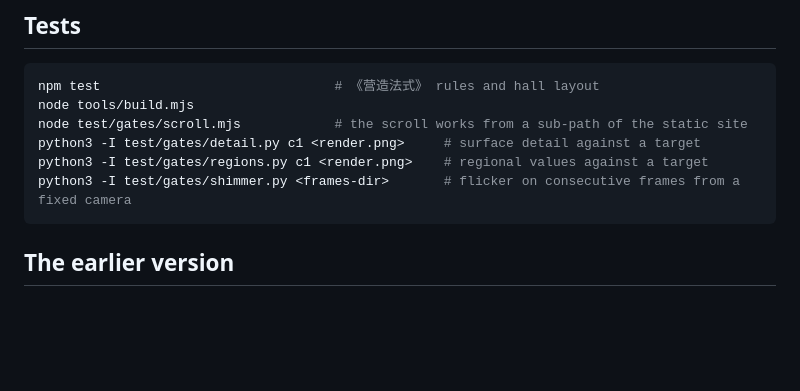
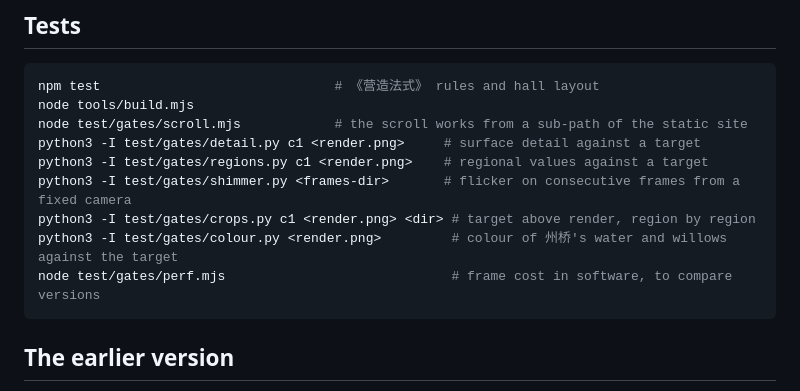
Before and after one commit to Zhuogang/Kaifeng_Prefecture, a Markdown page: README.md, the part around one of its changes. GitHub-like rendering; blank space fills up the shorter version.

````diff
--- a/README.md
+++ b/README.md
@@ -61,6 +63,9 @@ node test/gates/scroll.mjs            # the scroll works from a sub-path of the
 python3 -I test/gates/detail.py c1 <render.png>     # surface detail against a target
 python3 -I test/gates/regions.py c1 <render.png>    # regional values against a target
 python3 -I test/gates/shimmer.py <frames-dir>       # flicker on consecutive frames from a fixed camera
+python3 -I test/gates/crops.py c1 <render.png> <dir> # target above render, region by region
+python3 -I test/gates/colour.py <render.png>         # colour of 州桥's water and willows against the target
+node test/gates/perf.mjs                             # frame cost in software, to compare versions
 ```
 
 ## The earlier version
````
Also changed, not shown: other parts of README.md (+5 -3 lines), docs/BACKLOG.md (+9 -8 lines), docs/ROADMAP.md (+7 -4 lines), media/xuande.jpg, media/zhouqiao.jpg.
